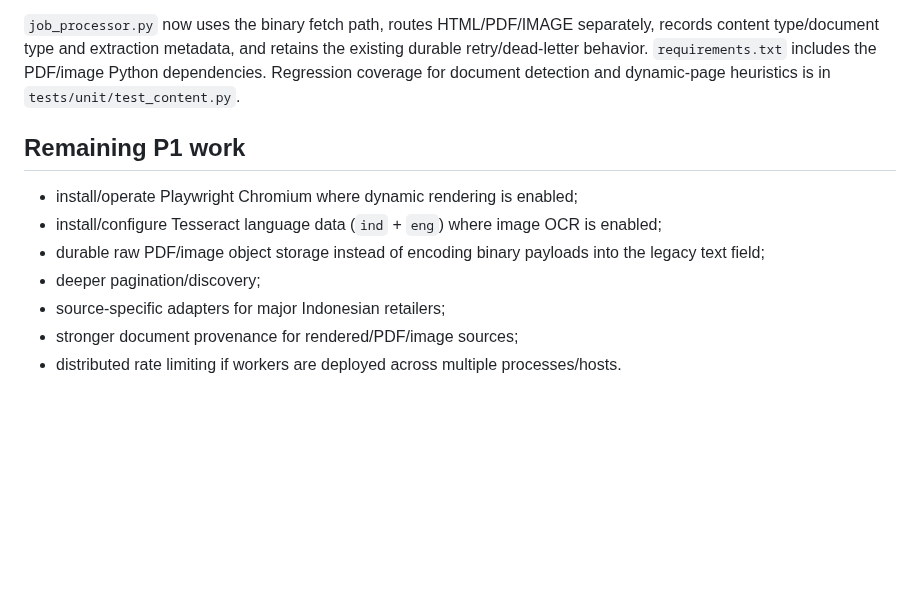
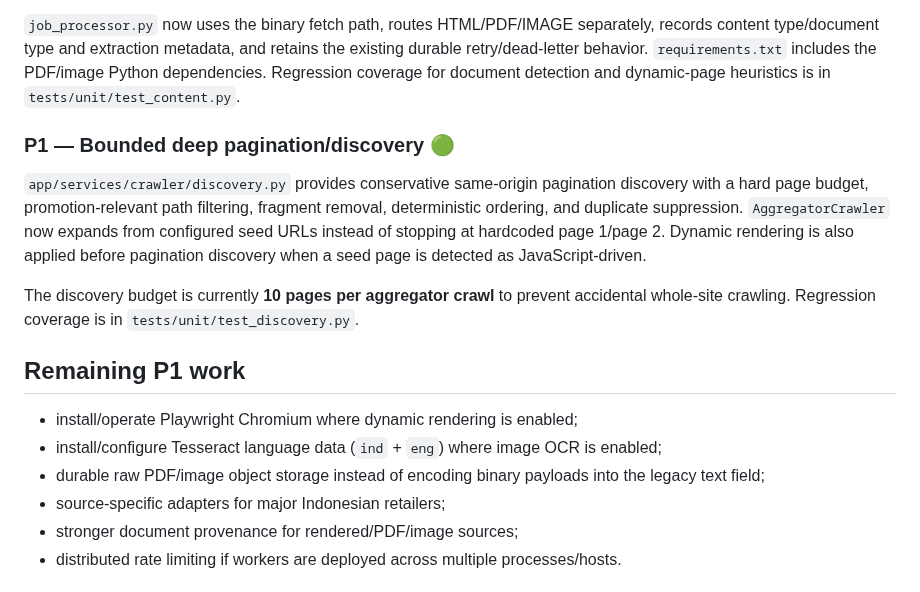
Before and after one commit to kurnFR/competitor-intel, a Markdown page: P0_IMPLEMENTATION_STATUS.md, the part around the change. GitHub-like rendering; blank space fills up the shorter version.

Commit message:
docs: mark bounded pagination discovery complete

```diff
--- a/P0_IMPLEMENTATION_STATUS.md
+++ b/P0_IMPLEMENTATION_STATUS.md
@@ -52,12 +52,17 @@ Migration `migrations/versions/2026_09_05_2100-f6a91c3d8e52_crawl_job_retry_stat
 
 `job_processor.py` now uses the binary fetch path, routes HTML/PDF/IMAGE separately, records content type/document type and extraction metadata, and retains the existing durable retry/dead-letter behavior. `requirements.txt` includes the PDF/image Python dependencies. Regression coverage for document detection and dynamic-page heuristics is in `tests/unit/test_content.py`.
 
+### P1 — Bounded deep pagination/discovery 🟢
+
+`app/services/crawler/discovery.py` provides conservative same-origin pagination discovery with a hard page budget, promotion-relevant path filtering, fragment removal, deterministic ordering, and duplicate suppression. `AggregatorCrawler` now expands from configured seed URLs instead of stopping at hardcoded page 1/page 2. Dynamic rendering is also applied before pagination discovery when a seed page is detected as JavaScript-driven.
+
+The discovery budget is currently **10 pages per aggregator crawl** to prevent accidental whole-site crawling. Regression coverage is in `tests/unit/test_discovery.py`.
+
 ## Remaining P1 work
 
 - install/operate Playwright Chromium where dynamic rendering is enabled;
 - install/configure Tesseract language data (`ind` + `eng`) where image OCR is enabled;
 - durable raw PDF/image object storage instead of encoding binary payloads into the legacy text field;
-- deeper pagination/discovery;
 - source-specific adapters for major Indonesian retailers;
 - stronger document provenance for rendered/PDF/image sources;
 - distributed rate limiting if workers are deployed across multiple processes/hosts.
```
